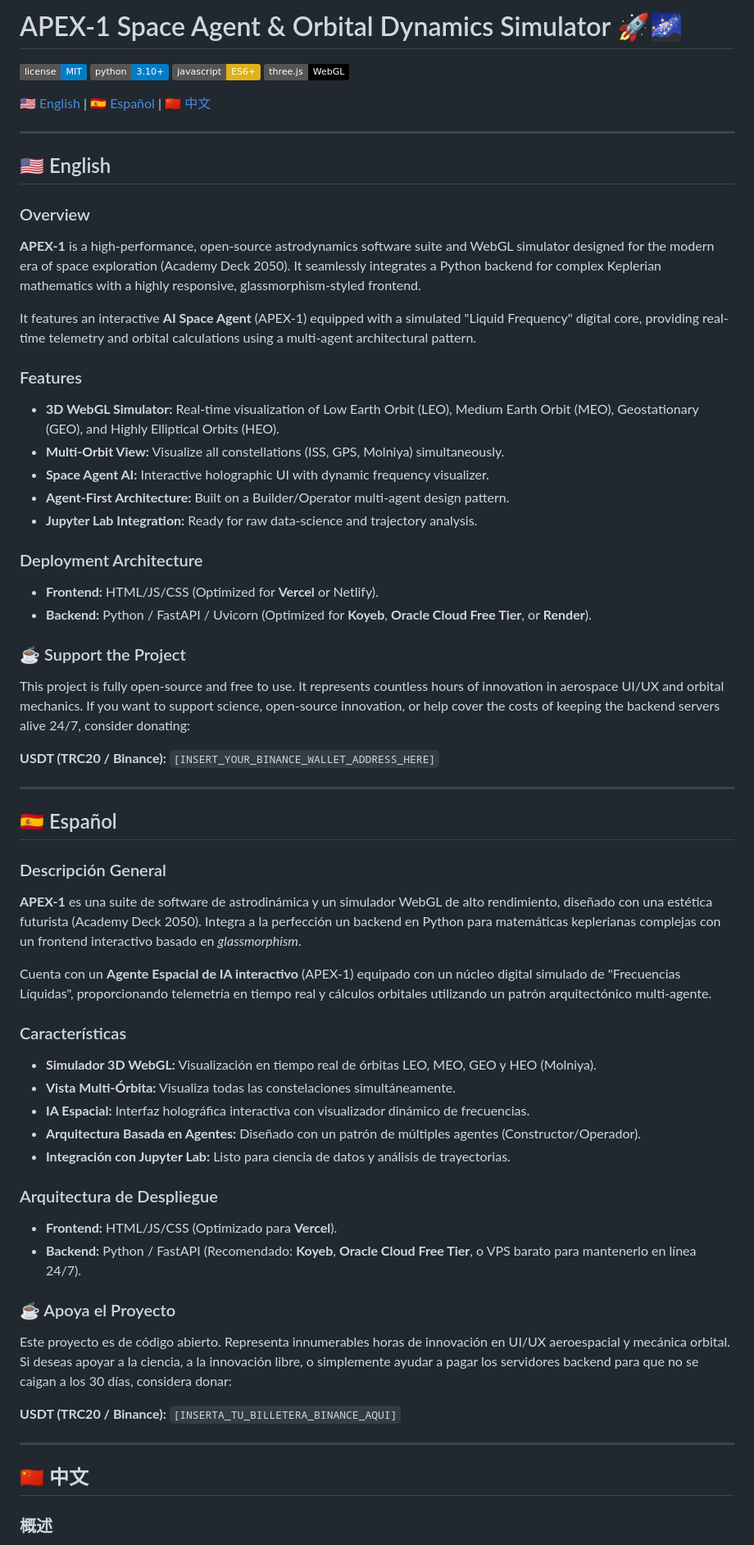
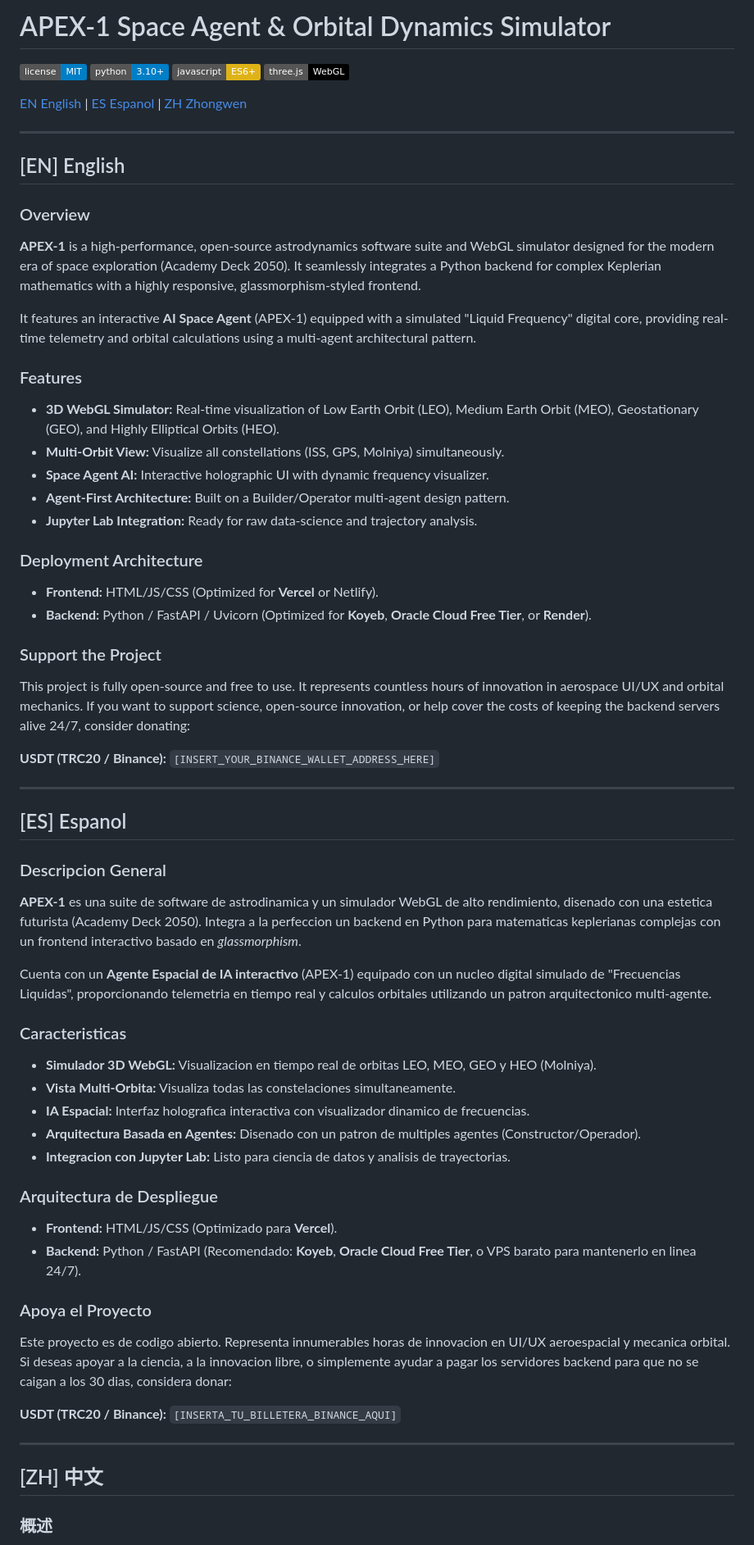
Before and after one commit to Delnr91/gnss-orbital, a Markdown page: README.md, the part around one of its changes. Shown at 82% size. GitHub-like rendering; badges without logos.

Commit message:
Update README: Remove emojis, add documentation

```diff
--- a/README.md
+++ b/README.md
@@ -1,15 +1,15 @@
-# APEX-1 Space Agent & Orbital Dynamics Simulator 🚀🌌
+# APEX-1 Space Agent & Orbital Dynamics Simulator
 
 ![License](https://img.shields.io/badge/license-MIT-blue.svg)
 ![Python](https://img.shields.io/badge/python-3.10%2B-blue)
 ![JavaScript](https://img.shields.io/badge/javascript-ES6%2B-yellow)
 ![Three.js](https://img.shields.io/badge/three.js-WebGL-black)
 
-[🇺🇸 English](#english) | [🇪🇸 Español](#español) | [🇨🇳 中文](#中文)
+[EN English](#english) | [ES Espanol](#espanol) | [ZH Zhongwen](#zhongwen)
 
 ---
 
-## <a name="english"></a> 🇺🇸 English
+## <a name="english"></a> [EN] English
 
 ### Overview
 **APEX-1** is a high-performance, open-source astrodynamics software suite and WebGL simulator designed for the modern era of space exploration (Academy Deck 2050). It seamlessly integrates a Python backend for complex Keplerian mathematics with a highly responsive, glassmorphism-styled frontend.
@@ -17,49 +17,49 @@
 It features an interactive **AI Space Agent** (APEX-1) equipped with a simulated "Liquid Frequency" digital core, providing real-time telemetry and orbital calculations using a multi-agent architectural pattern.
 
 ### Features
-- **3D WebGL Simulator:** Real-time visualization of Low Earth Orbit (LEO), Medium Earth Orbit (MEO), Geostationary (GEO), and Highly Elliptical Orbits (HEO).
-- **Multi-Orbit View:** Visualize all constellations (ISS, GPS, Molniya) simultaneously.
-- **Space Agent AI:** Interactive holographic UI with dynamic frequency visualizer.
-- **Agent-First Architecture:** Built on a Builder/Operator multi-agent design pattern.
-- **Jupyter Lab Integration:** Ready for raw data-science and trajectory analysis.
+* **3D WebGL Simulator:** Real-time visualization of Low Earth Orbit (LEO), Medium Earth Orbit (MEO), Geostationary (GEO), and Highly Elliptical Orbits (HEO).
+* **Multi-Orbit View:** Visualize all constellations (ISS, GPS, Molniya) simultaneously.
+* **Space Agent AI:** Interactive holographic UI with dynamic frequency visualizer.
+* **Agent-First Architecture:** Built on a Builder/Operator multi-agent design pattern.
+* **Jupyter Lab Integration:** Ready for raw data-science and trajectory analysis.
 
 ### Deployment Architecture
-- **Frontend:** HTML/JS/CSS (Optimized for **Vercel** or Netlify).
-- **Backend:** Python / FastAPI / Uvicorn (Optimized for **Koyeb**, **Oracle Cloud Free Tier**, or **Render**).
+* **Frontend:** HTML/JS/CSS (Optimized for **Vercel** or Netlify).
+* **Backend:** Python / FastAPI / Uvicorn (Optimized for **Koyeb**, **Oracle Cloud Free Tier**, or **Render**).
 
-### ☕ Support the Project
+### Support the Project
 This project is fully open-source and free to use. It represents countless hours of innovation in aerospace UI/UX and orbital mechanics. If you want to support science, open-source innovation, or help cover the costs of keeping the backend servers alive 24/7, consider donating:
 
 **USDT (TRC20 / Binance):** `[INSERT_YOUR_BINANCE_WALLET_ADDRESS_HERE]`
 
 ---
 
-## <a name="español"></a> 🇪🇸 Español
+## <a name="espanol"></a> [ES] Espanol
 
-### Descripción General
-**APEX-1** es una suite de software de astrodinámica y un simulador WebGL de alto rendimiento, diseñado con una estética futurista (Academy Deck 2050). Integra a la perfección un backend en Python para matemáticas keplerianas complejas con un frontend interactivo basado en *glassmorphism*.
+### Descripcion General
+**APEX-1** es una suite de software de astrodinamica y un simulador WebGL de alto rendimiento, disenado con una estetica futurista (Academy Deck 2050). Integra a la perfeccion un backend en Python para matematicas keplerianas complejas con un frontend interactivo basado en *glassmorphism*.
 
-Cuenta con un **Agente Espacial de IA interactivo** (APEX-1) equipado con un núcleo digital simulado de "Frecuencias Líquidas", proporcionando telemetría en tiempo real y cálculos orbitales utilizando un patrón arquitectónico multi-agente.
+Cuenta con un **Agente Espacial de IA interactivo** (APEX-1) equipado con un nucleo digital simulado de "Frecuencias Liquidas", proporcionando telemetria en tiempo real y calculos orbitales utilizando un patron arquitectonico multi-agente.
 
-### Características
-- **Simulador 3D WebGL:** Visualización en tiempo real de órbitas LEO, MEO, GEO y HEO (Molniya).
-- **Vista Multi-Órbita:** Visualiza todas las constelaciones simultáneamente.
-- **IA Espacial:** Interfaz holográfica interactiva con visualizador dinámico de frecuencias.
-- **Arquitectura Basada en Agentes:** Diseñado con un patrón de múltiples agentes (Constructor/Operador).
-- **Integración con Jupyter Lab:** Listo para ciencia de datos y análisis de trayectorias.
+### Caracteristicas
+* **Simulador 3D WebGL:** Visualizacion en tiempo real de orbitas LEO, MEO, GEO y HEO (Molniya).
+* **Vista Multi-Orbita:** Visualiza todas las constelaciones simultaneamente.
+* **IA Espacial:** Interfaz holografica interactiva con visualizador dinamico de frecuencias.
+* **Arquitectura Basada en Agentes:** Disenado con un patron de multiples agentes (Constructor/Operador).
+* **Integracion con Jupyter Lab:** Listo para ciencia de datos y analisis de trayectorias.
 
 ### Arquitectura de Despliegue
-- **Frontend:** HTML/JS/CSS (Optimizado para **Vercel**).
-- **Backend:** Python / FastAPI (Recomendado: **Koyeb**, **Oracle Cloud Free Tier**, o VPS barato para mantenerlo en línea 24/7).
+* **Frontend:** HTML/JS/CSS (Optimizado para **Vercel**).
+* **Backend:** Python / FastAPI (Recomendado: **Koyeb**, **Oracle Cloud Free Tier**, o VPS barato para mantenerlo en linea 24/7).
 
-### ☕ Apoya el Proyecto
-Este proyecto es de código abierto. Representa innumerables horas de innovación en UI/UX aeroespacial y mecánica orbital. Si deseas apoyar a la ciencia, a la innovación libre, o simplemente ayudar a pagar los servidores backend para que no se caigan a los 30 días, considera donar:
+### Apoya el Proyecto
+Este proyecto es de codigo abierto. Representa innumerables horas de innovacion en UI/UX aeroespacial y mecanica orbital. Si deseas apoyar a la ciencia, a la innovacion libre, o simplemente ayudar a pagar los servidores backend para que no se caigan a los 30 dias, considera donar:
 
 **USDT (TRC20 / Binance):** `[INSERTA_TU_BILLETERA_BINANCE_AQUI]`
 
 ---
 
-## <a name="中文"></a> 🇨🇳 中文
+## <a name="zhongwen"></a> [ZH] 中文
 
 ### 概述
 **APEX-1** 是一款高性能的开源天体动力学软件套件和 WebGL 模拟器，专为现代太空探索时代（2050 学院甲板）设计。它将用于复杂开普勒数学的 Python 后端与高度响应的、基于毛玻璃美学（Glassmorphism）的前端无缝集成。
```
Also changed, not shown: other parts of README.md (+8 -8 lines).
